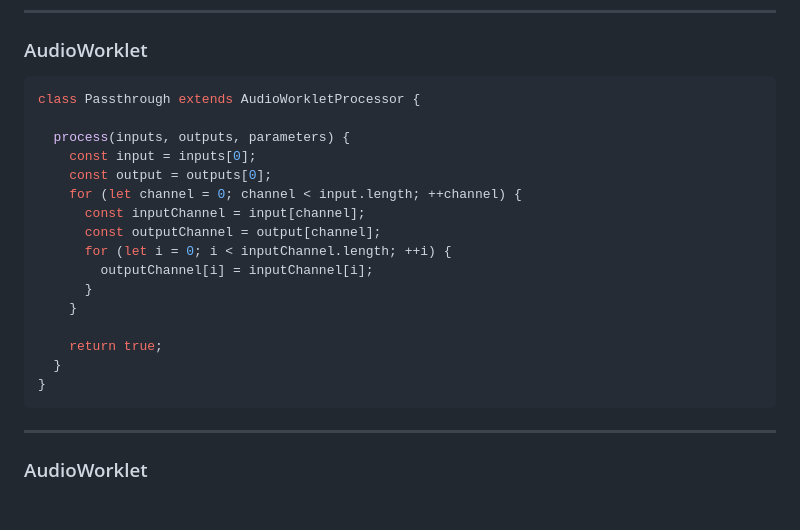
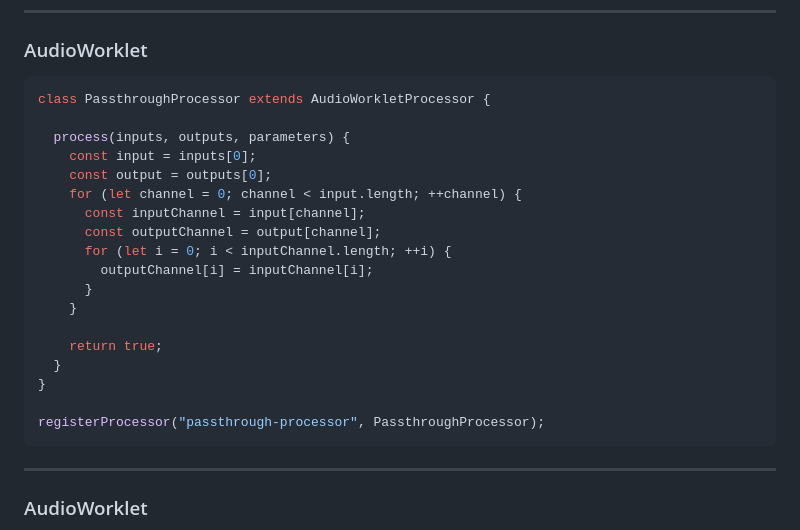
Before and after one commit to laurens-in/WSA-Web-Audio-API, a Markdown page: doc/slides/index.md, the part around the change. GitHub-like rendering; blank space fills up the shorter version.

Commit message:
add register

````diff
--- a/doc/slides/index.md
+++ b/doc/slides/index.md
@@ -301,7 +301,7 @@ Take Away: You need a transport, you use a [library](https://github.com/felixroo
 ### AudioWorklet
 
 ```js
-class Passthrough extends AudioWorkletProcessor {
+class PassthroughProcessor extends AudioWorkletProcessor {
 
   process(inputs, outputs, parameters) {
     const input = inputs[0];
@@ -317,6 +317,8 @@ class Passthrough extends AudioWorkletProcessor {
     return true;
   }
 }
+
+registerProcessor("passthrough-processor", PassthroughProcessor);
 ```
 
 ---
````
